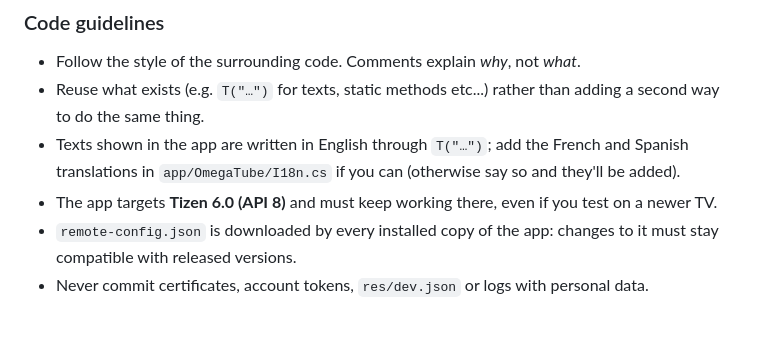
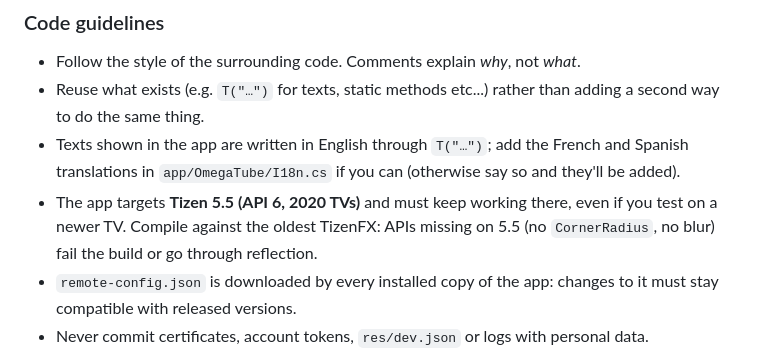
Before and after one commit to IIyn/omegatube, a Markdown page: CONTRIBUTING.md, the part around the change. Rendered like a GitHub page; blank space fills up the shorter version.

```diff
--- a/CONTRIBUTING.md
+++ b/CONTRIBUTING.md
@@ -29,7 +29,7 @@ Please say in the pull request that you used an LLM, and for what. It's not held
 - Follow the style of the surrounding code. Comments explain *why*, not *what*.
 - Reuse what exists (e.g. `T("…")` for texts, static methods etc...) rather than adding a second way to do the same thing.
 - Texts shown in the app are written in English through `T("…")`; add the French and Spanish translations in `app/OmegaTube/I18n.cs` if you can (otherwise say so and they'll be added).
-- The app targets **Tizen 6.0 (API 8)** and must keep working there, even if you test on a newer TV.
+- The app targets **Tizen 5.5 (API 6, 2020 TVs)** and must keep working there, even if you test on a newer TV. Compile against the oldest TizenFX: APIs missing on 5.5 (no `CornerRadius`, no blur) fail the build or go through reflection.
 - `remote-config.json` is downloaded by every installed copy of the app: changes to it must stay compatible with released versions.
 - Never commit certificates, account tokens, `res/dev.json` or logs with personal data.
 
```
Also changed, not shown: README.md (+5 -5 lines).
